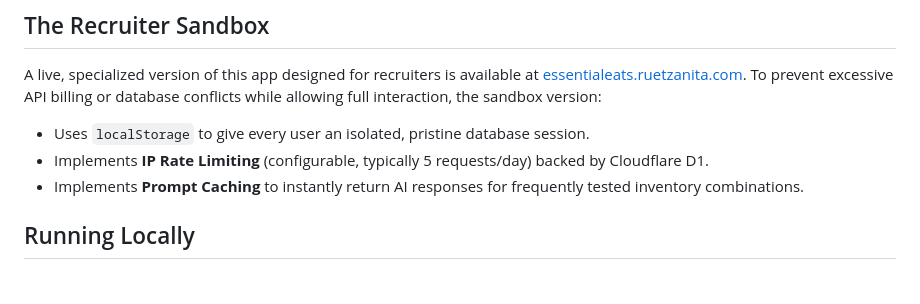
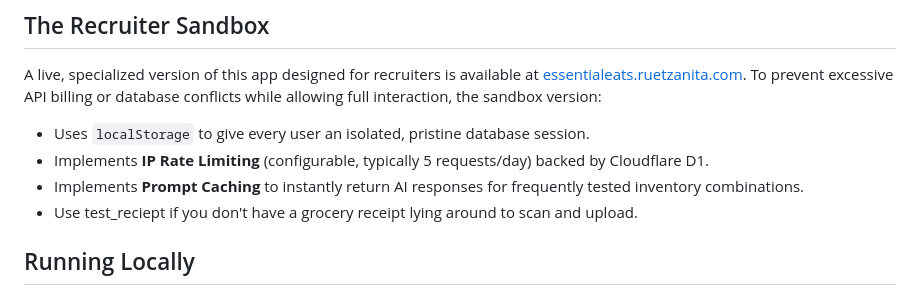
Before and after one commit to ruetzanita/essential-eats, a Markdown page: README.md, the part around the change. GitHub-like rendering.

```diff
--- a/README.md
+++ b/README.md
@@ -32,6 +32,7 @@ To prevent excessive API billing or database conflicts while allowing full inter
 - Uses `localStorage` to give every user an isolated, pristine database session.
 - Implements **IP Rate Limiting** (configurable, typically 5 requests/day) backed by Cloudflare D1.
 - Implements **Prompt Caching** to instantly return AI responses for frequently tested inventory combinations.
+- Use test_reciept if you don't have a grocery receipt lying around to scan and upload.
 
 ## Running Locally
 
```
